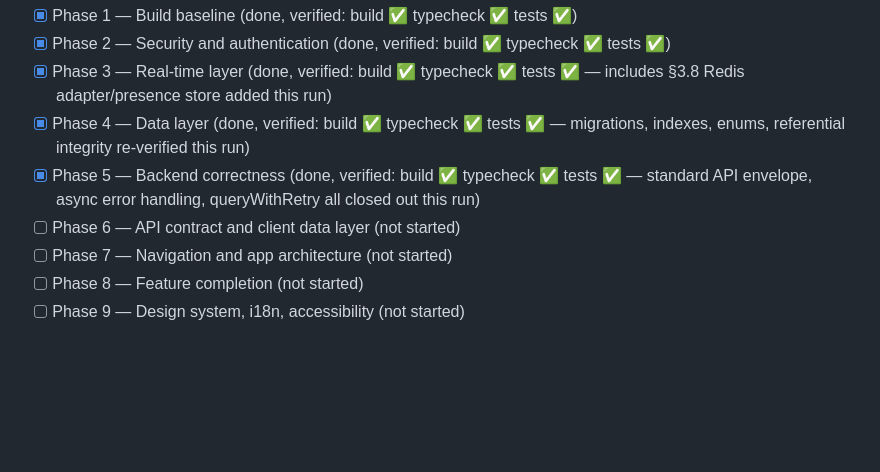
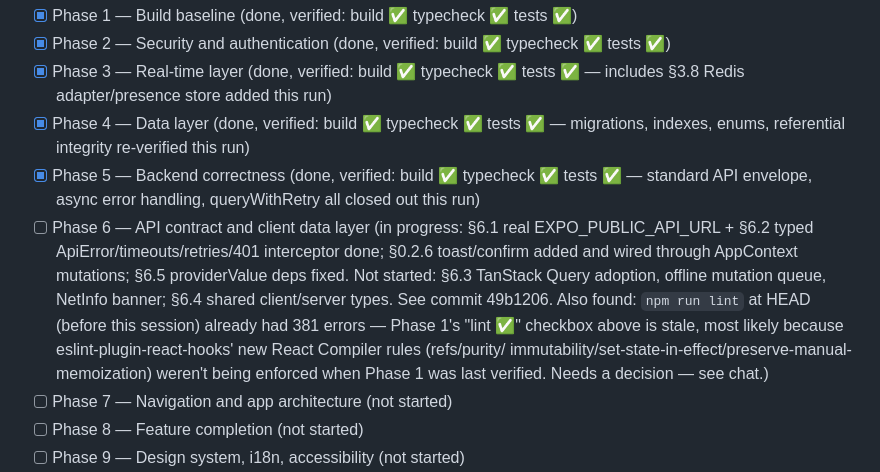
Before and after one commit to aryanraj0316-lang/TravelStar, a Markdown page: docs/REMEDIATION.md, the part around the change. Rendered like a GitHub page; blank space fills up the shorter version.

Commit message:
Update REMEDIATION progress tracker for Phase 6 partial progress
Note the pre-existing lint debt discovered this session (381 errors at
HEAD, unrelated to Phase 6 work) so Phase 1's lint checkbox isn't taken
at face value going forward.

```diff
--- a/docs/REMEDIATION.md
+++ b/docs/REMEDIATION.md
@@ -1143,7 +1143,18 @@ partial, exactly what's blocking full completion.
 - [x] Phase 3 — Real-time layer (done, verified: build ✅ typecheck ✅ tests ✅ — includes §3.8 Redis adapter/presence store added this run)
 - [x] Phase 4 — Data layer (done, verified: build ✅ typecheck ✅ tests ✅ — migrations, indexes, enums, referential integrity re-verified this run)
 - [x] Phase 5 — Backend correctness (done, verified: build ✅ typecheck ✅ tests ✅ — standard API envelope, async error handling, queryWithRetry all closed out this run)
-- [ ] Phase 6 — API contract and client data layer (not started)
+- [ ] Phase 6 — API contract and client data layer (in progress: §6.1 real
+      EXPO_PUBLIC_API_URL + §6.2 typed ApiError/timeouts/retries/401
+      interceptor done; §0.2.6 toast/confirm added and wired through
+      AppContext mutations; §6.5 providerValue deps fixed. Not started:
+      §6.3 TanStack Query adoption, offline mutation queue, NetInfo banner;
+      §6.4 shared client/server types. See commit 49b1206. Also found:
+      `npm run lint` at HEAD (before this session) already had 381 errors —
+      Phase 1's "lint ✅" checkbox above is stale, most likely because
+      eslint-plugin-react-hooks' new React Compiler rules (refs/purity/
+      immutability/set-state-in-effect/preserve-manual-memoization) weren't
+      being enforced when Phase 1 was last verified. Needs a decision — see
+      chat.)
 - [ ] Phase 7 — Navigation and app architecture (not started)
 - [ ] Phase 8 — Feature completion (not started)
 - [ ] Phase 9 — Design system, i18n, accessibility (not started)
```
